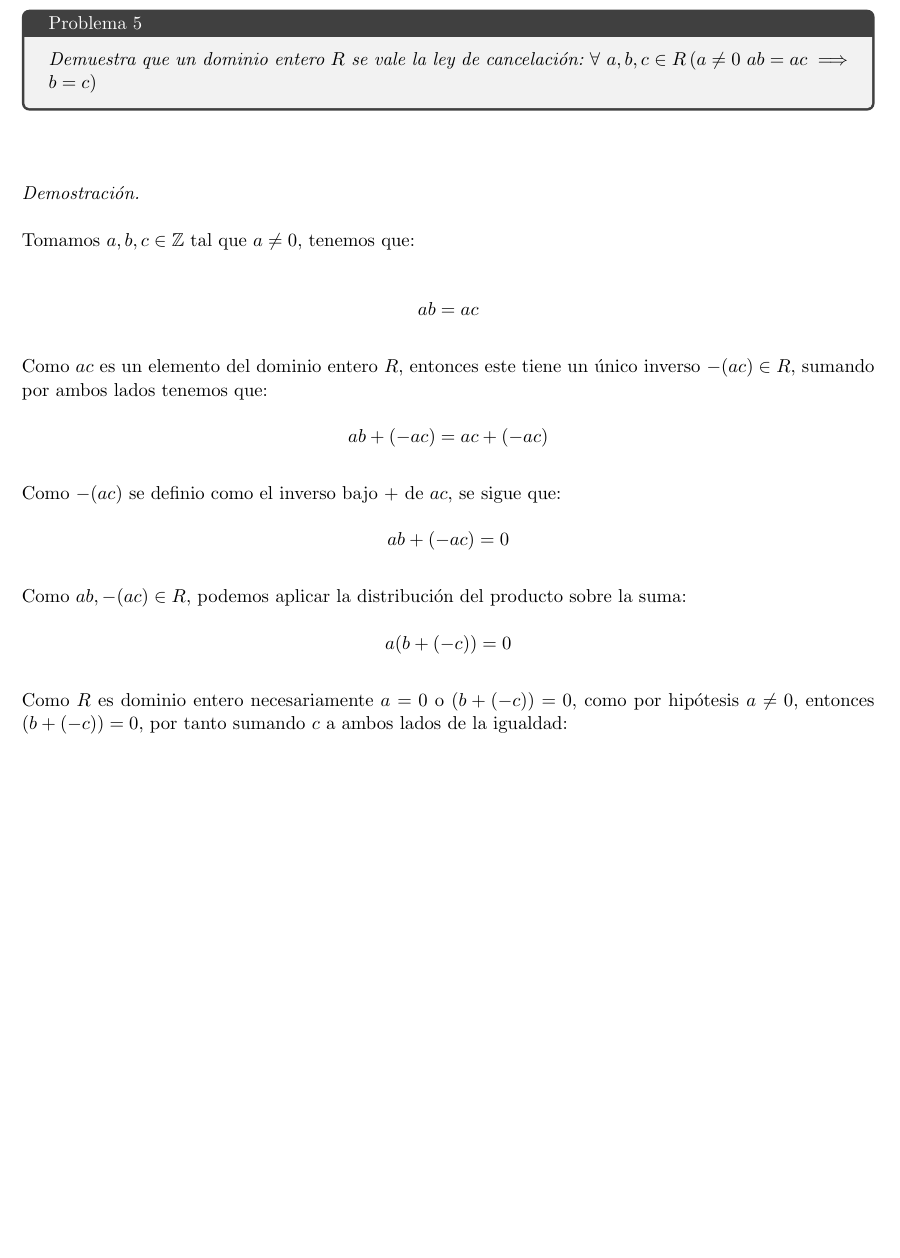
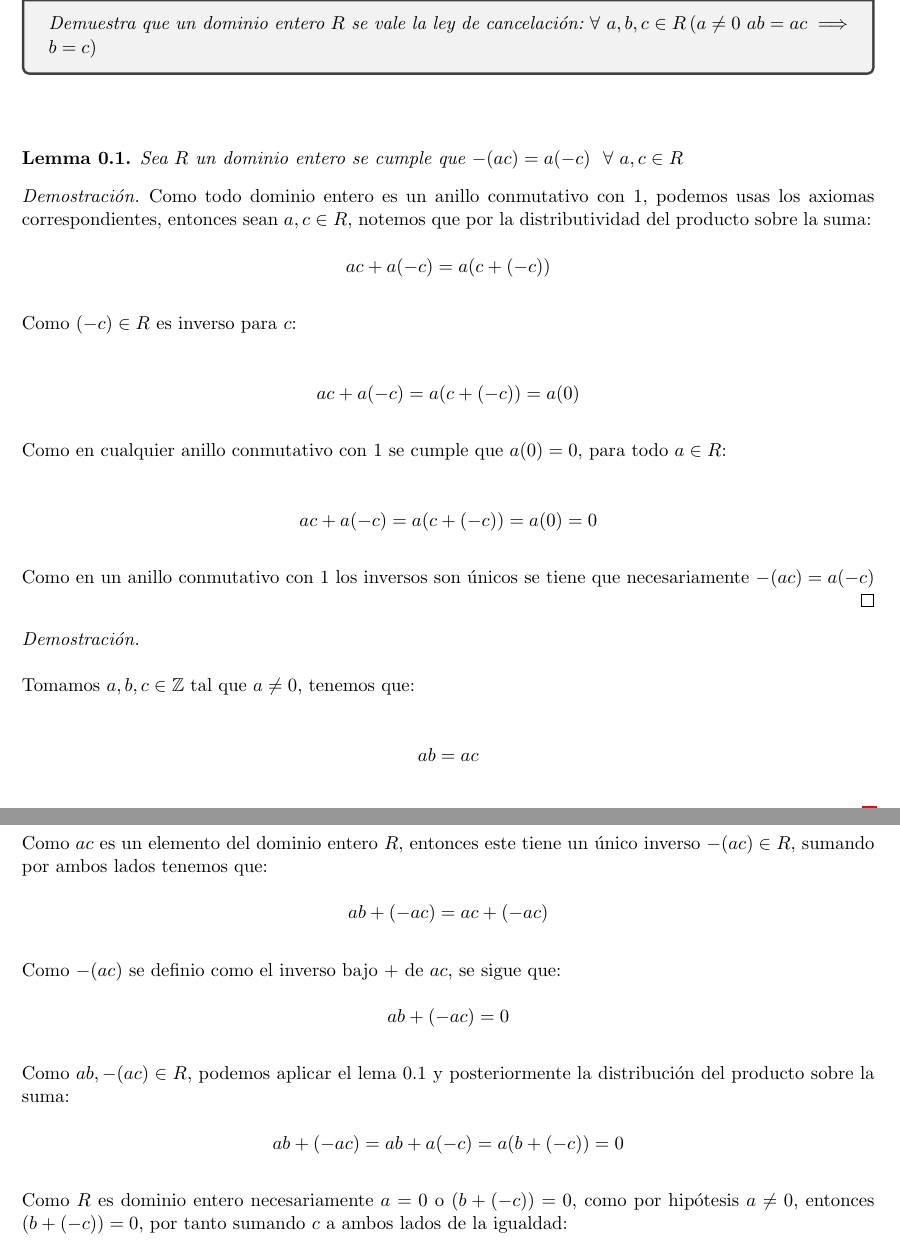
Before and after one commit to Aleph-2005/Tareas-problemas-Fac.-Ciencias-UNAM-, a LaTeX problem sheet (superior2tarea1.tex): part of page 2 of 3 before the commit and two parts of pages 2 and 3 of 3 after it, the two joined at a grey line, cut at the place of the change, the shorter picture padded with empty space. Compiled offline with pdfLaTeX.

Commit message:
problema 4 (act)

```diff
--- a/superior2tarea1.tex
+++ b/superior2tarea1.tex
@@ -122,7 +122,28 @@
 \textit{Demuestra que un dominio entero $R$ se vale la ley de cancelaci\'on:\,\,$\forall\,\,a,b,c\in R\,(a\neq 0\,\,ab=ac \implies b=c)$
 }
 \end{tcolorbox}\,\\
-\begin{proof}\,\\
+    \begin{lemma}
+        Sea $R$ un dominio entero se cumple que $-(ac)=a(-c)\,\,\,\,\forall\,\,a,c\in R$
+    \end{lemma}
+    \begin{proof}
+        Como todo dominio entero es un anillo conmutativo con $1$, podemos usas los axiomas correspondientes, entonces
+        sean $a,c\in R$, notemos que por la distributividad del producto sobre la suma:\,\\
+        \begin{equation*}
+           ac+a(-c)=a(c+(-c))
+        \end{equation*}\,\\
+        Como $(-c)\in R$ es inverso para $c$:\,\\
+        \,\\
+        \begin{equation*}
+            ac+a(-c)=a(c+(-c))=a(0)
+        \end{equation*}\,\\
+        Como en cualquier anillo conmutativo con $1$ se cumple que $a(0)=0$, para todo $a\in R$:\,\\
+        \,\\
+        \begin{equation*}
+            ac+a(-c)=a(c+(-c))=a(0)=0
+        \end{equation*}\,\\
+        Como en un anillo conmutativo con $1$ los inversos son \'unicos se tiene que necesariamente $-(ac)=a(-c)$
+    \end{proof}
+    \begin{proof}\,\\
     \,\\
     Tomamos  $a,b,c\in \Z$ tal que $a\neq 0$, tenemos que:\,\\
     \,\\
@@ -138,9 +159,9 @@
     \begin{equation*}
         ab+(-ac)=0
     \end{equation*}\,\\
-    Como $ab,-(ac)\in R$, podemos aplicar la distribuci\'on del producto sobre la suma:\,\\
+    Como $ab,-(ac)\in R$, podemos aplicar el lema 0.1 y posteriormente la distribuci\'on del producto sobre la suma:\,\\
     \begin{equation*}
-        a(b+(-c))=0
+        ab+(-ac)=ab+a(-c)=a(b+(-c))=0
     \end{equation*}\,\\
     Como $R$ es dominio entero necesariamente $a=0$ o $(b+(-c))=0$, como por hip\'otesis $a\neq 0$, entonces
     $(b+(-c))=0$, por tanto sumando $c$ a ambos lados de la igualdad:\,\\
```
